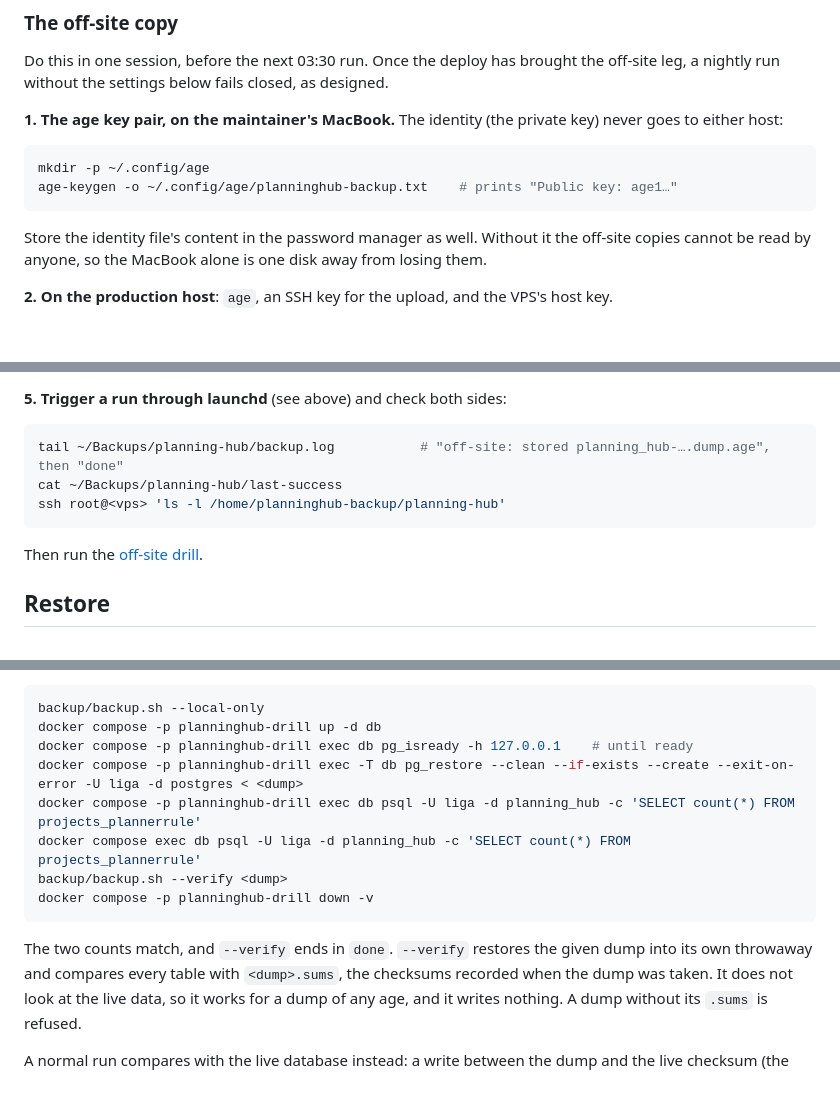
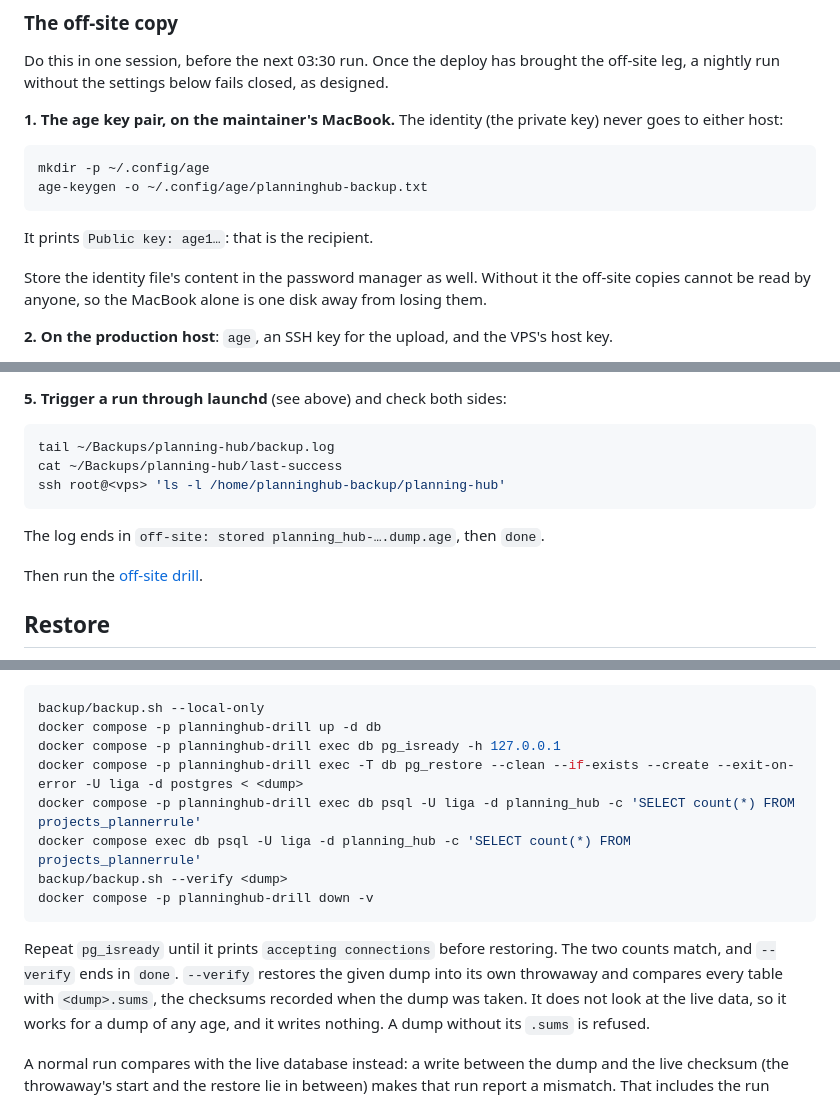
Before and after one commit to liga-auguste/planning-hub, a Markdown page: docs/backup.md, 3 parts joined by grey strips. GitHub-like rendering; blank space fills up the shorter version.

Commit message:
Record the restore drill and keep comments out of copyable commands
Interactive zsh does not treat # as a comment by default, so a command
copied together with its trailing comment passes the comment on as
arguments. The four runbook commands that carried one now explain it
in the text below instead.

````diff
--- a/docs/backup.md
+++ b/docs/backup.md
@@ -145,8 +145,10 @@ goes to either host:
 
 ```sh
 mkdir -p ~/.config/age
-age-keygen -o ~/.config/age/planninghub-backup.txt    # prints "Public key: age1…"
+age-keygen -o ~/.config/age/planninghub-backup.txt
 ```
+
+It prints `Public key: age1…`: that is the recipient.
 
 Store the identity file's content in the password manager as well. Without it the
 off-site copies cannot be read by anyone, so the MacBook alone is one disk away from
@@ -214,10 +216,12 @@ chmod 0644 /home/planninghub-backup/.ssh/authorized_keys
 **5. Trigger a run through launchd** (see above) and check both sides:
 
 ```sh
-tail ~/Backups/planning-hub/backup.log           # "off-site: stored planning_hub-….dump.age", then "done"
+tail ~/Backups/planning-hub/backup.log
 cat ~/Backups/planning-hub/last-success
 ssh root@<vps> 'ls -l /home/planninghub-backup/planning-hub'
 ```
+
+The log ends in `off-site: stored planning_hub-….dump.age`, then `done`.
 
 Then run the [off-site drill](#off-site-drill).
 
@@ -304,7 +310,7 @@ first and drill with the dump it names (the `kept …` line).
 ```sh
 backup/backup.sh --local-only
 docker compose -p planninghub-drill up -d db
-docker compose -p planninghub-drill exec db pg_isready -h 127.0.0.1    # until ready
+docker compose -p planninghub-drill exec db pg_isready -h 127.0.0.1
 docker compose -p planninghub-drill exec -T db pg_restore --clean --if-exists --create --exit-on-error -U liga -d postgres < <dump>
 docker compose -p planninghub-drill exec db psql -U liga -d planning_hub -c 'SELECT count(*) FROM projects_plannerrule'
 docker compose exec db psql -U liga -d planning_hub -c 'SELECT count(*) FROM projects_plannerrule'
@@ -312,7 +318,8 @@ backup/backup.sh --verify <dump>
 docker compose -p planninghub-drill down -v
 ```
 
-The two counts match, and `--verify` ends in `done`. `--verify` restores the given dump
+Repeat `pg_isready` until it prints `accepting connections` before restoring. The two
+counts match, and `--verify` ends in `done`. `--verify` restores the given dump
 into its own throwaway and compares every table with `<dump>.sums`, the checksums
 recorded when the dump was taken. It does not look at the live data, so it works for a
 dump of any age, and it writes nothing. A dump without its `.sums` is refused.
````
Also changed, not shown: other parts of docs/backup.md (+4 -3 lines).
